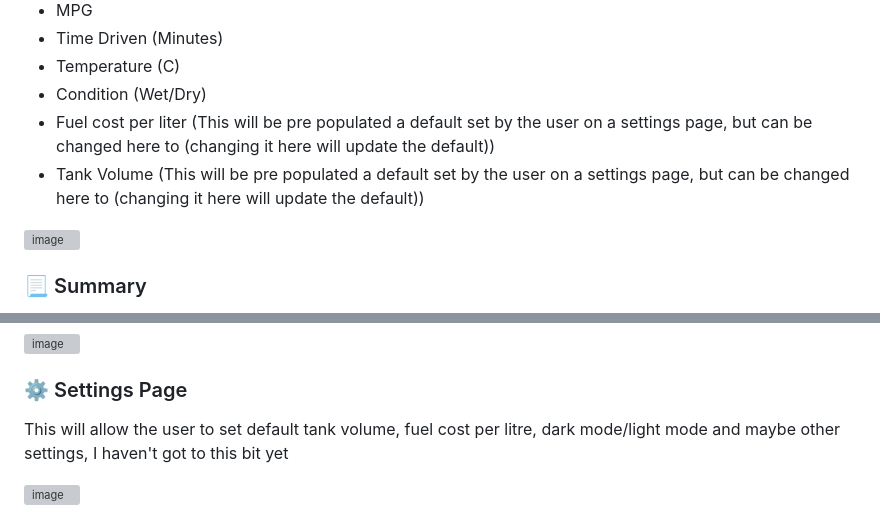
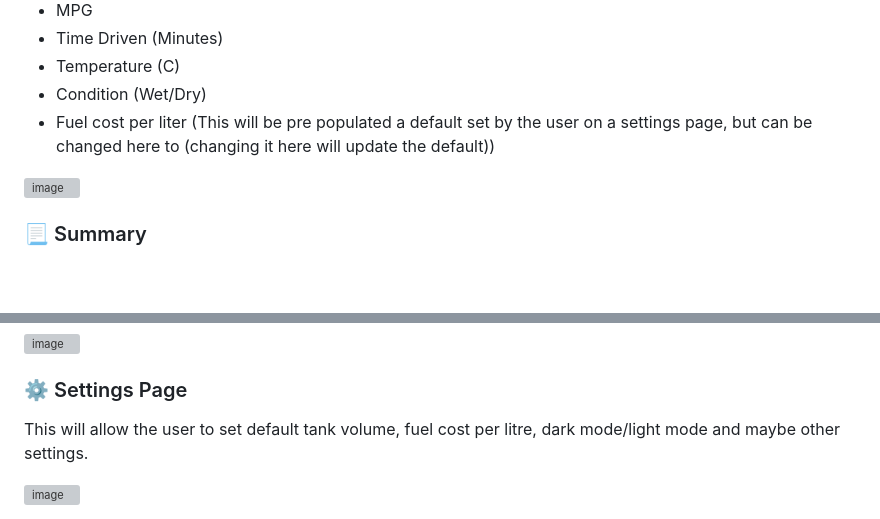
Before and after one commit to BONDY25/JourneyApp, a Markdown page: README.md, 2 parts joined by grey strips. Drawn GitHub-style; blank space fills up the shorter version; grey boxes are pictures that could not be loaded.

```diff
--- a/README.md
+++ b/README.md
@@ -55,7 +55,6 @@ This is a form that the user will fill in the data from their journey. The field
 * Temperature (C)
 * Condition (Wet/Dry)
 * Fuel cost per liter (This will be pre populated a default set by the user on a settings page, but can be changed here to (changing it here will update the default))
-* Tank Volume (This will be pre populated a default set by the user on a settings page, but can be changed here to (changing it here will update the default))
 
 <img width="399" height="832" alt="image" src="https://github.com/user-attachments/assets/662e54f2-961e-41d8-af61-f39dcfa4f3e3" />
 
@@ -79,6 +78,6 @@ This will show the details of a journey with calculated values based on the user
 
 ### ⚙️ Settings Page
 
-This will allow the user to set default tank volume, fuel cost per litre, dark mode/light mode and maybe other settings, I haven't got to this bit yet
+This will allow the user to set default tank volume, fuel cost per litre, dark mode/light mode and maybe other settings.
 
 <img width="403" height="635" alt="image" src="https://github.com/user-attachments/assets/254cb39e-ff7b-4dfe-ba78-6ad1ab1d0697" />
```
